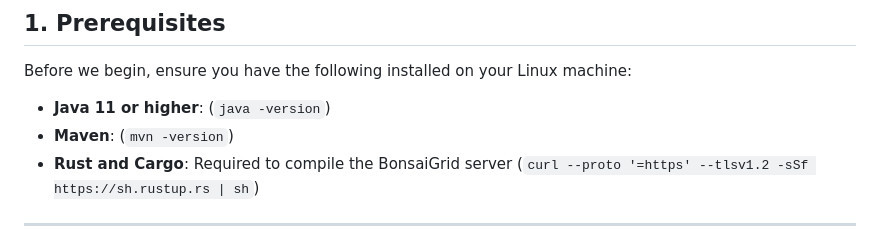
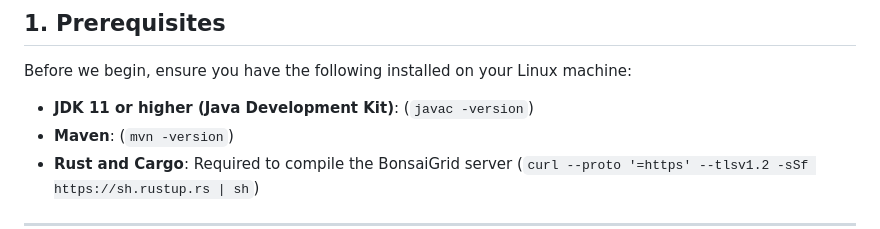
Before and after one commit to sreekumarvk/bonsaigrid, a Markdown page: docs/quick_start.md, the part around the change. GitHub-like rendering.

Commit message:
docs: clarify that JDK is required, not just JRE

```diff
--- a/docs/quick_start.md
+++ b/docs/quick_start.md
@@ -14,7 +14,7 @@ In this quick start, we will:
 ## 1. Prerequisites
 
 Before we begin, ensure you have the following installed on your Linux machine:
-- **Java 11 or higher**: (`java -version`)
+- **JDK 11 or higher (Java Development Kit)**: (`javac -version`)
 - **Maven**: (`mvn -version`)
 - **Rust and Cargo**: Required to compile the BonsaiGrid server (`curl --proto '=https' --tlsv1.2 -sSf https://sh.rustup.rs | sh`)
 
```
